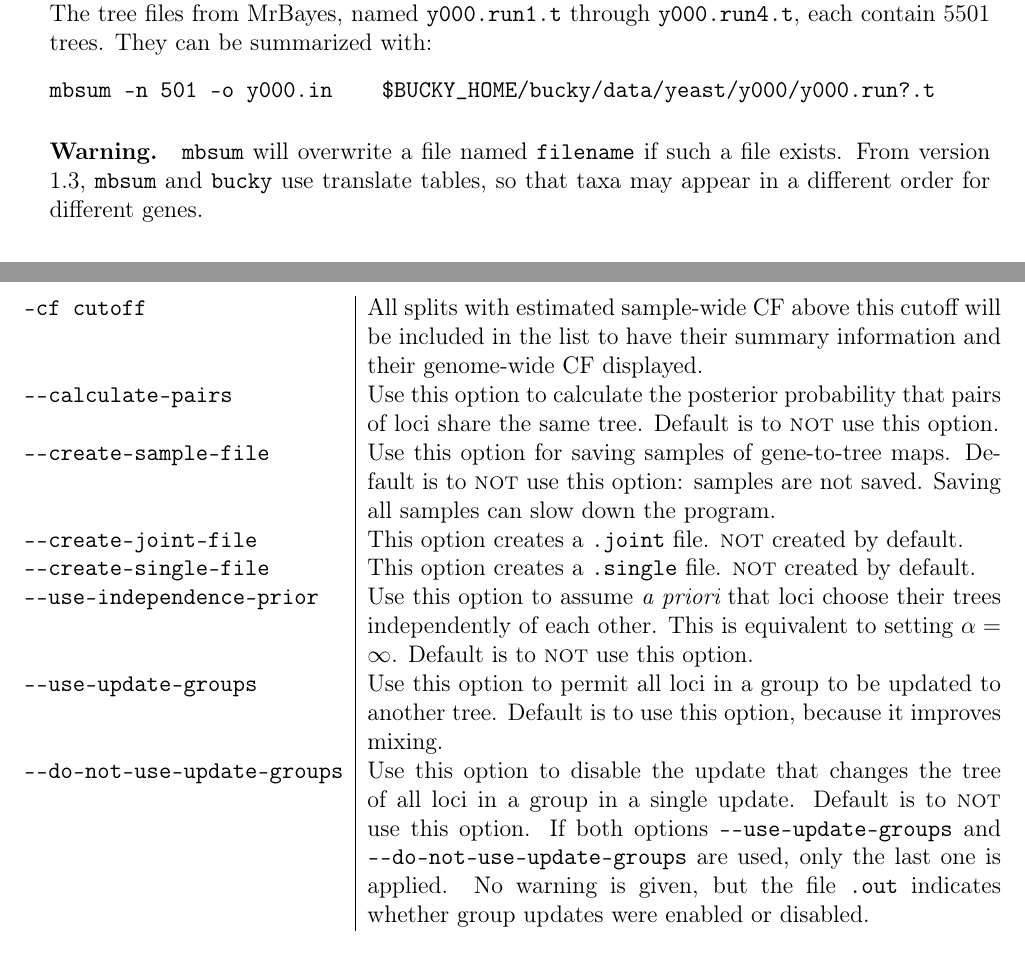
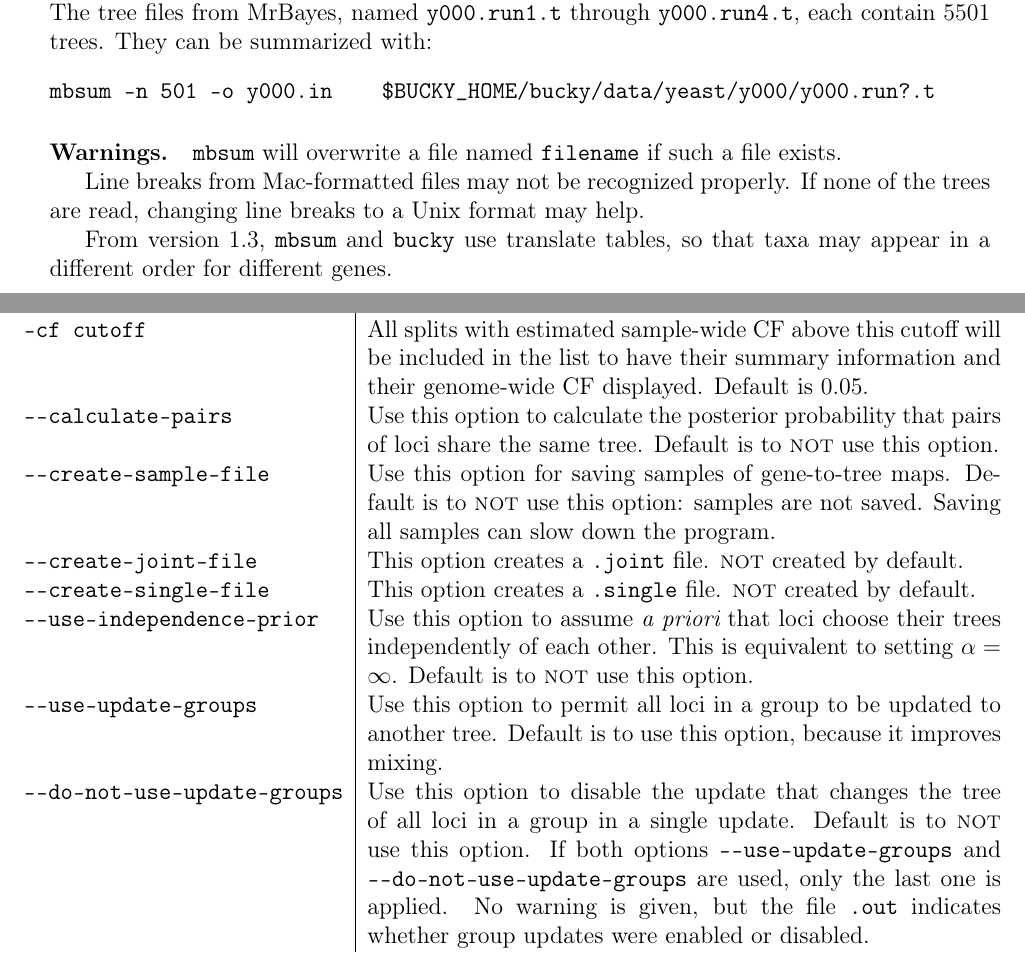
Before and after one commit to jonchang/bucky, a LaTeX document (doc/manual.tex): two parts of pages 3 and 5 of 9, joined at a grey line, cut so that both start at the same text. Compiled offline with pdfLaTeX.

Commit message:
warning about line break format added to manual

```diff
--- a/doc/manual.tex
+++ b/doc/manual.tex
@@ -216,11 +216,17 @@ They can be summarized with:
 mbsum -n 501 -o y000.in    $BUCKY_HOME/bucky/data/yeast/y000/y000.run?.t
 \end{verbatim}
 
-\paragraph{Warning.}
+\paragraph{Warnings.}
 {\tt mbsum} will overwrite a file named \verb+filename+
 if such a file exists.
+
+Line breaks from Mac-formatted files may not be recognized properly.
+If none of the trees are read, changing line breaks to a Unix format may help.
+
 From version 1.3, \texttt{mbsum} and \texttt{bucky} use translate tables,
 so that taxa may appear in a different order for different genes.
+
+
 
 \section{Running bucky}
 %\paragraph{Syntax.}
@@ -278,0 +287,2 @@ with this prior.\\
+\noindent
+\hspace*{-.3in}
@@ -290,9 +297,7 @@ will be saved every $s$ updates. This option will have an effect only if option
-\noindent
-\hspace*{-.3in}
-\begin{tabular}{l|p{4.4in}}
+{\tt -s2 seed2}&Default is 5678.\\
 {\tt -cf cutoff}&All splits with estimated sample-wide CF above this cutoff
 will be included in the list to have their summary information and their genome-wide CF
-displayed.\\
+displayed. Default is $0.05$.\\
 \verb+--calculate-pairs+&Use this option to calculate the
 posterior probability that pairs of loci share the same tree. Default is
 to {\sc not} use this option.\\
```
Also changed, not shown: doc/manual.pdf, doc/manual.tex (14 more changed lines).
